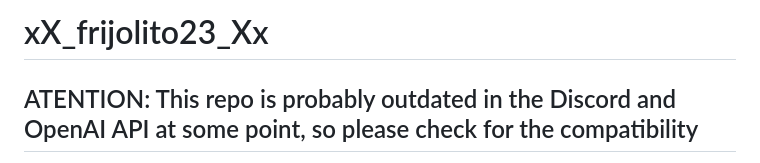
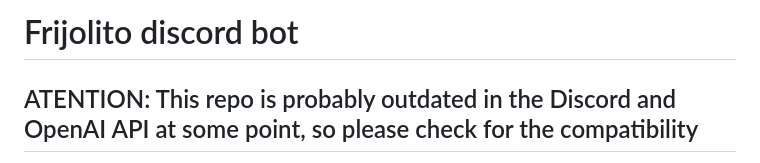
Before and after one commit to 02loveslollipop/DiscordGPTChatBot, a Markdown page: README.md, the part around the change. Drawn GitHub-style.

```diff
--- a/README.md
+++ b/README.md
@@ -1,4 +1,4 @@
-# xX_frijolito23_Xx
+# Frijolito discord bot
 ## ATENTION: This repo is probably outdated in the Discord and OpenAI API at some point, so please check for the compatibility
 This is just a demo for a personalize role chatbot for Discord using OpenAI API.
 #
```
